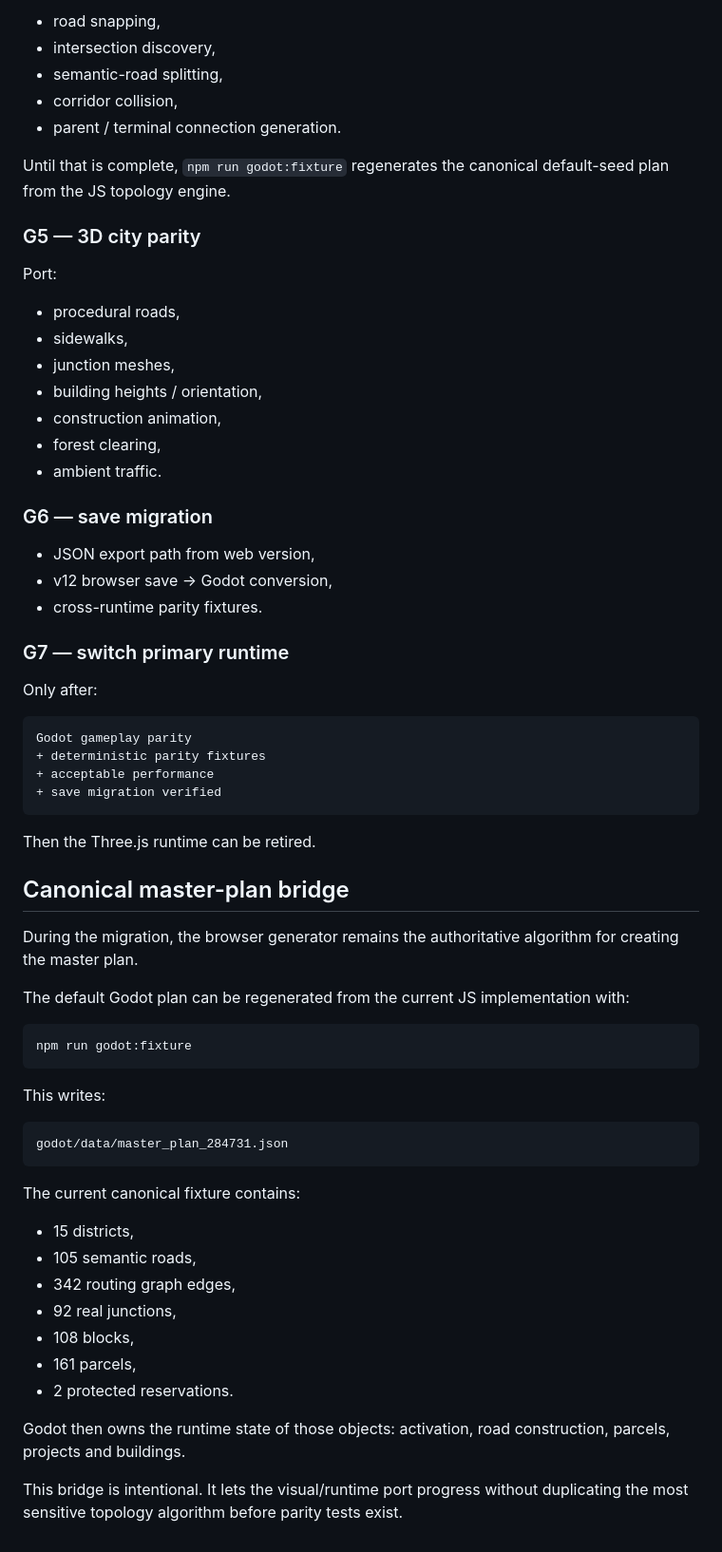
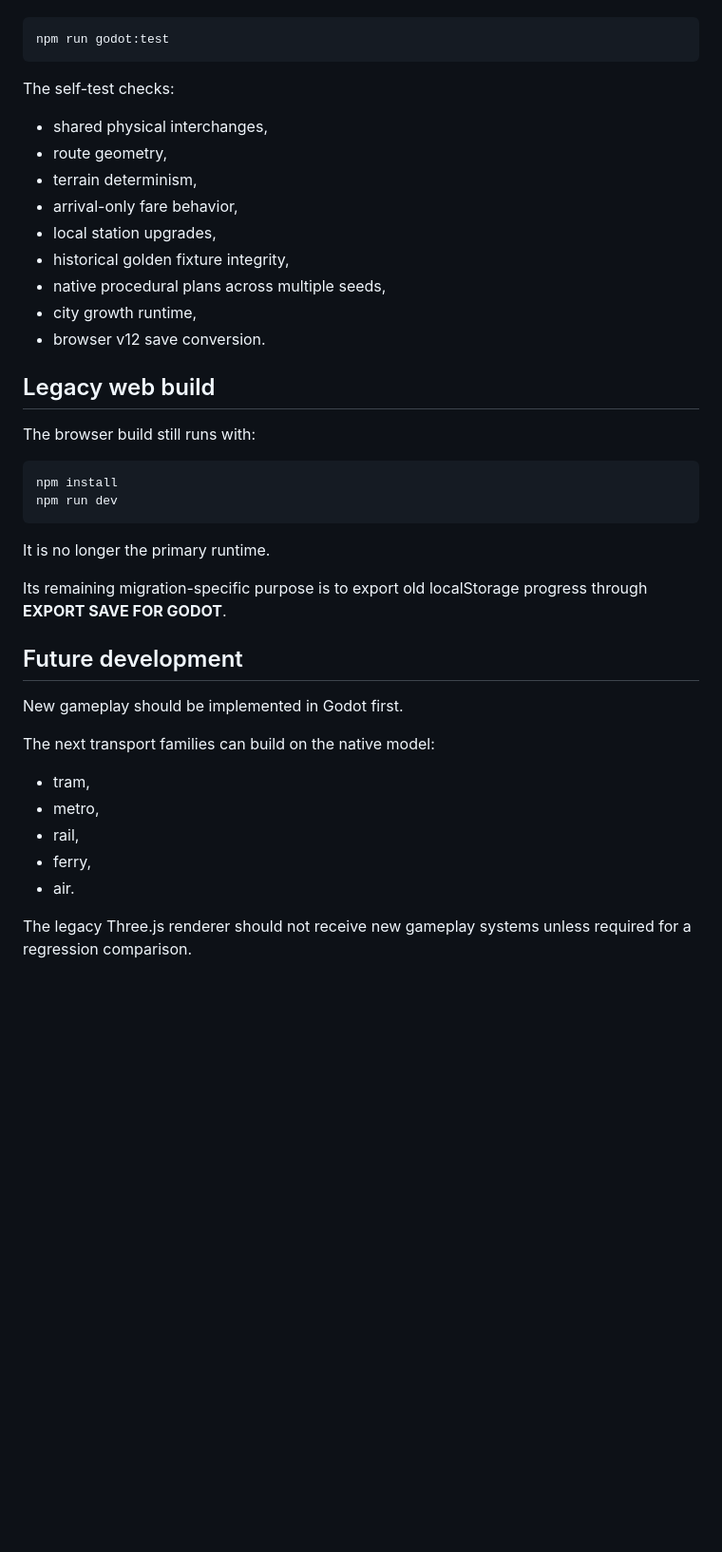
Before and after one commit to DawidCiesla/I_like_networks, a Markdown page: docs/godot-port.md, the part around one of its changes. Shown at 95% size. GitHub-like rendering; blank space fills up the shorter version.

````diff
--- a/docs/godot-port.md
+++ b/docs/godot-port.md
@@ -251,69 +285,42 @@ Still to port algorithmically:
-- road snapping,
-- intersection discovery,
-- semantic-road splitting,
-- corridor collision,
-- parent / terminal connection generation.
-
-Until that is complete, `npm run godot:fixture` regenerates the canonical default-seed plan from the JS topology engine.
-
-### G5 — 3D city parity
-
-Port:
-
-- procedural roads,
-- sidewalks,
-- junction meshes,
-- building heights / orientation,
-- construction animation,
-- forest clearing,
-- ambient traffic.
-
-### G6 — save migration
-
-- JSON export path from web version,
-- v12 browser save → Godot conversion,
-- cross-runtime parity fixtures.
-
-### G7 — switch primary runtime
-
-Only after:
-
-```text
-Godot gameplay parity
-+ deterministic parity fixtures
-+ acceptable performance
-+ save migration verified
+```bash
+npm run godot:test
 ```
 
-Then the Three.js runtime can be retired.
+The self-test checks:
 
+- shared physical interchanges,
+- route geometry,
+- terrain determinism,
+- arrival-only fare behavior,
+- local station upgrades,
+- historical golden fixture integrity,
+- native procedural plans across multiple seeds,
+- city growth runtime,
+- browser v12 save conversion.
 
-## Canonical master-plan bridge
+## Legacy web build
 
-During the migration, the browser generator remains the authoritative algorithm for creating the master plan.
-
-The default Godot plan can be regenerated from the current JS implementation with:
+The browser build still runs with:
 
 ```bash
-npm run godot:fixture
+npm install
+npm run dev
 ```
 
-This writes:
+It is no longer the primary runtime.
 
-```text
-godot/data/master_plan_284731.json
-```
+Its remaining migration-specific purpose is to export old localStorage progress through **EXPORT SAVE FOR GODOT**.
 
-The current canonical fixture contains:
+## Future development
 
-- 15 districts,
-- 105 semantic roads,
-- 342 routing graph edges,
-- 92 real junctions,
-- 108 blocks,
-- 161 parcels,
-- 2 protected reservations.
+New gameplay should be implemented in Godot first.
 
-Godot then owns the runtime state of those objects: activation, road construction, parcels, projects and buildings.
+The next transport families can build on the native model:
 
-This bridge is intentional. It lets the visual/runtime port progress without duplicating the most sensitive topology algorithm before parity tests exist.
+- tram,
+- metro,
+- rail,
+- ferry,
+- air.
+
+The legacy Three.js renderer should not receive new gameplay systems unless required for a regression comparison.
````
Also changed, not shown: other parts of docs/godot-port.md (+235 -201 lines).
